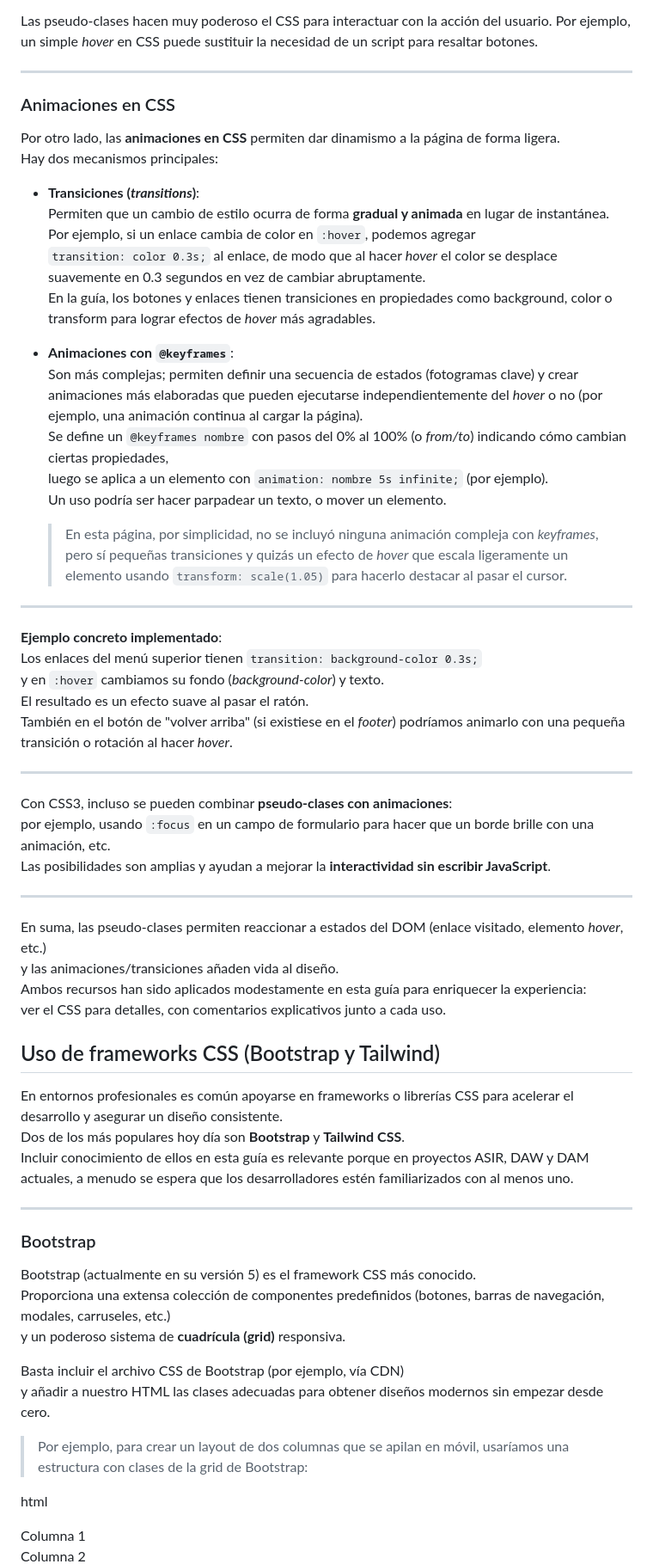
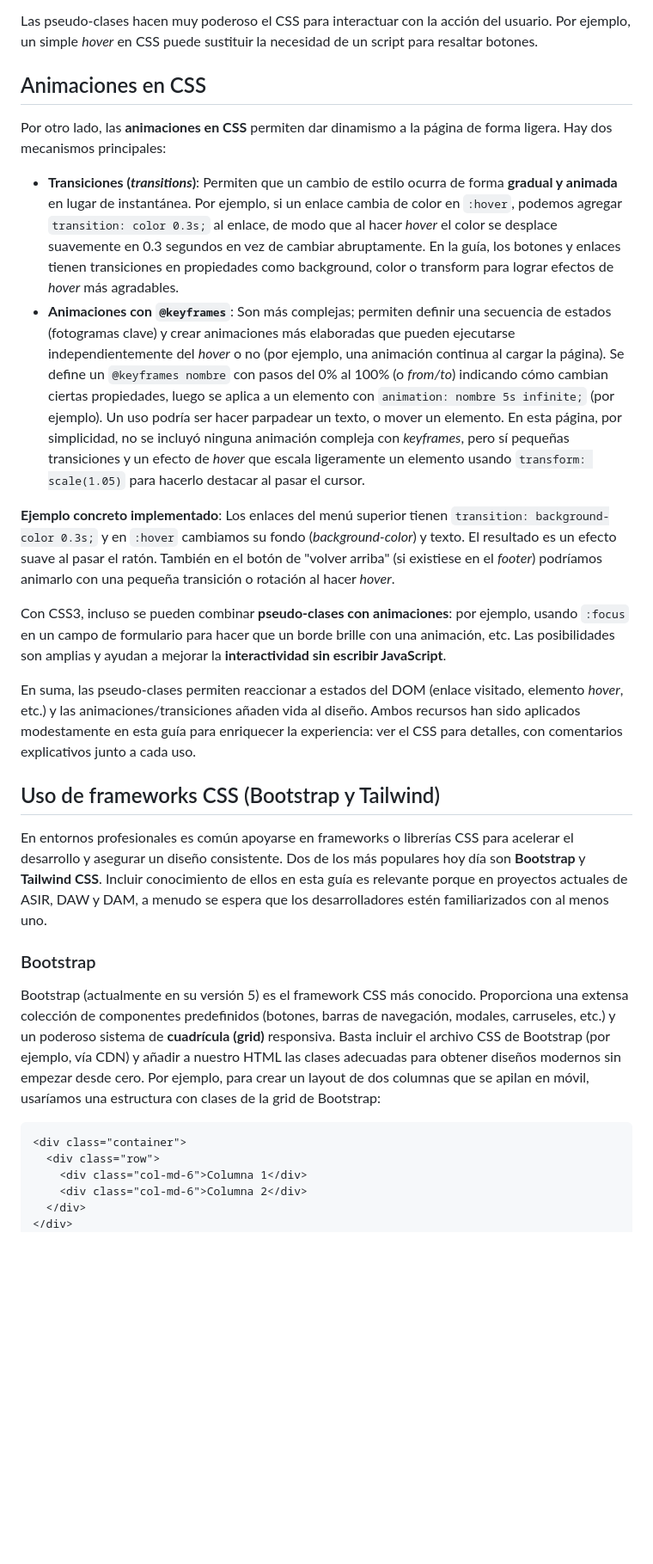
Before and after one commit to joseluis-m/guia-html-css, a Markdown page: README.md, the part around the change printed below. Shown: that part at 86% size. Rendered like a GitHub page; blank space fills up the shorter version.

````diff
--- a/README.md
+++ b/README.md
@@ -217,72 +209,33 @@ Algunas de las más comunes:
 
 Las pseudo-clases hacen muy poderoso el CSS para interactuar con la acción del usuario. Por ejemplo, un simple *hover* en CSS puede sustituir la necesidad de un script para resaltar botones.
 
----
+## Animaciones en CSS
 
-### Animaciones en CSS
+Por otro lado, las **animaciones en CSS** permiten dar dinamismo a la página de forma ligera. Hay dos mecanismos principales:
 
-Por otro lado, las **animaciones en CSS** permiten dar dinamismo a la página de forma ligera.
-Hay dos mecanismos principales:
+- **Transiciones (*transitions*)**: Permiten que un cambio de estilo ocurra de forma **gradual y animada** en lugar de instantánea. Por ejemplo, si un enlace cambia de color en `:hover`, podemos agregar `transition: color 0.3s;` al enlace, de modo que al hacer *hover* el color se desplace suavemente en 0.3 segundos en vez de cambiar abruptamente. En la guía, los botones y enlaces tienen transiciones en propiedades como background, color o transform para lograr efectos de *hover* más agradables.
+- **Animaciones con `@keyframes`**: Son más complejas; permiten definir una secuencia de estados (fotogramas clave) y crear animaciones más elaboradas que pueden ejecutarse independientemente del *hover* o no (por ejemplo, una animación continua al cargar la página). Se define un `@keyframes nombre` con pasos del 0% al 100% (o *from/to*) indicando cómo cambian ciertas propiedades, luego se aplica a un elemento con `animation: nombre 5s infinite;` (por ejemplo). Un uso podría ser hacer parpadear un texto, o mover un elemento. En esta página, por simplicidad, no se incluyó ninguna animación compleja con *keyframes*, pero sí pequeñas transiciones y un efecto de *hover* que escala ligeramente un elemento usando `transform: scale(1.05)` para hacerlo destacar al pasar el cursor.
 
-- **Transiciones (*transitions*)**:
-  Permiten que un cambio de estilo ocurra de forma **gradual y animada** en lugar de instantánea.
-  Por ejemplo, si un enlace cambia de color en `:hover`, podemos agregar
-  `transition: color 0.3s;` al enlace, de modo que al hacer *hover* el color se desplace suavemente en 0.3 segundos en vez de cambiar abruptamente.
-  En la guía, los botones y enlaces tienen transiciones en propiedades como background, color o transform para lograr efectos de *hover* más agradables.
+**Ejemplo concreto implementado**: Los enlaces del menú superior tienen `transition: background-color 0.3s;` y en `:hover` cambiamos su fondo (*background-color*) y texto. El resultado es un efecto suave al pasar el ratón. También en el botón de "volver arriba" (si existiese en el *footer*) podríamos animarlo con una pequeña transición o rotación al hacer *hover*.
 
-- **Animaciones con `@keyframes`**:
-  Son más complejas; permiten definir una secuencia de estados (fotogramas clave) y crear animaciones más elaboradas que pueden ejecutarse independientemente del *hover* o no (por ejemplo, una animación continua al cargar la página).
-  Se define un `@keyframes nombre` con pasos del 0% al 100% (o *from/to*) indicando cómo cambian ciertas propiedades,
-  luego se aplica a un elemento con `animation: nombre 5s infinite;` (por ejemplo).
-  Un uso podría ser hacer parpadear un texto, o mover un elemento.
+Con CSS3, incluso se pueden combinar **pseudo-clases con animaciones**: por ejemplo, usando `:focus` en un campo de formulario para hacer que un borde brille con una animación, etc. Las posibilidades son amplias y ayudan a mejorar la **interactividad sin escribir JavaScript**.
 
-  > En esta página, por simplicidad, no se incluyó ninguna animación compleja con *keyframes*, pero sí pequeñas transiciones y quizás un efecto de *hover* que escala ligeramente un elemento usando `transform: scale(1.05)` para hacerlo destacar al pasar el cursor.
-
----
-
-**Ejemplo concreto implementado**:
-Los enlaces del menú superior tienen `transition: background-color 0.3s;`
-y en `:hover` cambiamos su fondo (*background-color*) y texto.
-El resultado es un efecto suave al pasar el ratón.
-También en el botón de "volver arriba" (si existiese en el *footer*) podríamos animarlo con una pequeña transición o rotación al hacer *hover*.
-
----
-
-Con CSS3, incluso se pueden combinar **pseudo-clases con animaciones**:
-por ejemplo, usando `:focus` en un campo de formulario para hacer que un borde brille con una animación, etc.
-Las posibilidades son amplias y ayudan a mejorar la **interactividad sin escribir JavaScript**.
-
----
-
-En suma, las pseudo-clases permiten reaccionar a estados del DOM (enlace visitado, elemento *hover*, etc.)
-y las animaciones/transiciones añaden vida al diseño.
-Ambos recursos han sido aplicados modestamente en esta guía para enriquecer la experiencia:
-ver el CSS para detalles, con comentarios explicativos junto a cada uso.
+En suma, las pseudo-clases permiten reaccionar a estados del DOM (enlace visitado, elemento *hover*, etc.) y las animaciones/transiciones añaden vida al diseño. Ambos recursos han sido aplicados modestamente en esta guía para enriquecer la experiencia: ver el CSS para detalles, con comentarios explicativos junto a cada uso.
 
 ## Uso de frameworks CSS (Bootstrap y Tailwind)
 
-En entornos profesionales es común apoyarse en frameworks o librerías CSS para acelerar el desarrollo y asegurar un diseño consistente.
-Dos de los más populares hoy día son **Bootstrap** y **Tailwind CSS**.
-Incluir conocimiento de ellos en esta guía es relevante porque en proyectos ASIR, DAW y DAM actuales, a menudo se espera que los desarrolladores estén familiarizados con al menos uno.
-
----
+En entornos profesionales es común apoyarse en frameworks o librerías CSS para acelerar el desarrollo y asegurar un diseño consistente. Dos de los más populares hoy día son **Bootstrap** y **Tailwind CSS**. Incluir conocimiento de ellos en esta guía es relevante porque en proyectos actuales de ASIR, DAW y DAM, a menudo se espera que los desarrolladores estén familiarizados con al menos uno.
 
 ### Bootstrap
 
-Bootstrap (actualmente en su versión 5) es el framework CSS más conocido.
-Proporciona una extensa colección de componentes predefinidos (botones, barras de navegación, modales, carruseles, etc.)
-y un poderoso sistema de **cuadrícula (grid)** responsiva.
+Bootstrap (actualmente en su versión 5) es el framework CSS más conocido. Proporciona una extensa colección de componentes predefinidos (botones, barras de navegación, modales, carruseles, etc.) y un poderoso sistema de **cuadrícula (grid)** responsiva. Basta incluir el archivo CSS de Bootstrap (por ejemplo, vía CDN) y añadir a nuestro HTML las clases adecuadas para obtener diseños modernos sin empezar desde cero. Por ejemplo, para crear un layout de dos columnas que se apilan en móvil, usaríamos una estructura con clases de la grid de Bootstrap:
 
-Basta incluir el archivo CSS de Bootstrap (por ejemplo, vía CDN)
-y añadir a nuestro HTML las clases adecuadas para obtener diseños modernos sin empezar desde cero.
-
-> Por ejemplo, para crear un layout de dos columnas que se apilan en móvil, usaríamos una estructura con clases de la grid de Bootstrap:
-
-html
+```html
 <div class="container">
   <div class="row">
     <div class="col-md-6">Columna 1</div>
     <div class="col-md-6">Columna 2</div>
   </div>
 </div>
+```
 
````
Also changed, not shown: other parts of README.md (+26 -107 lines).
